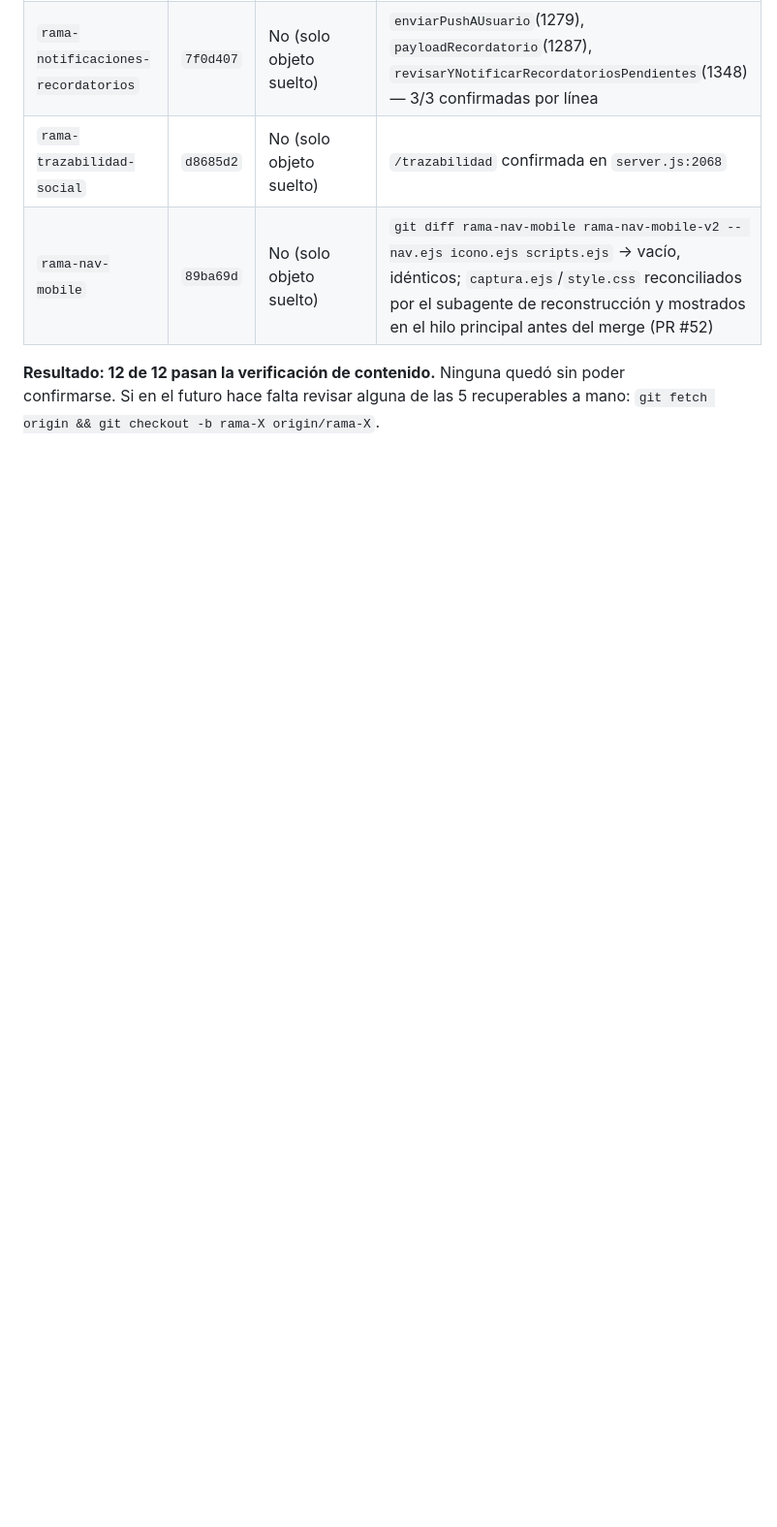
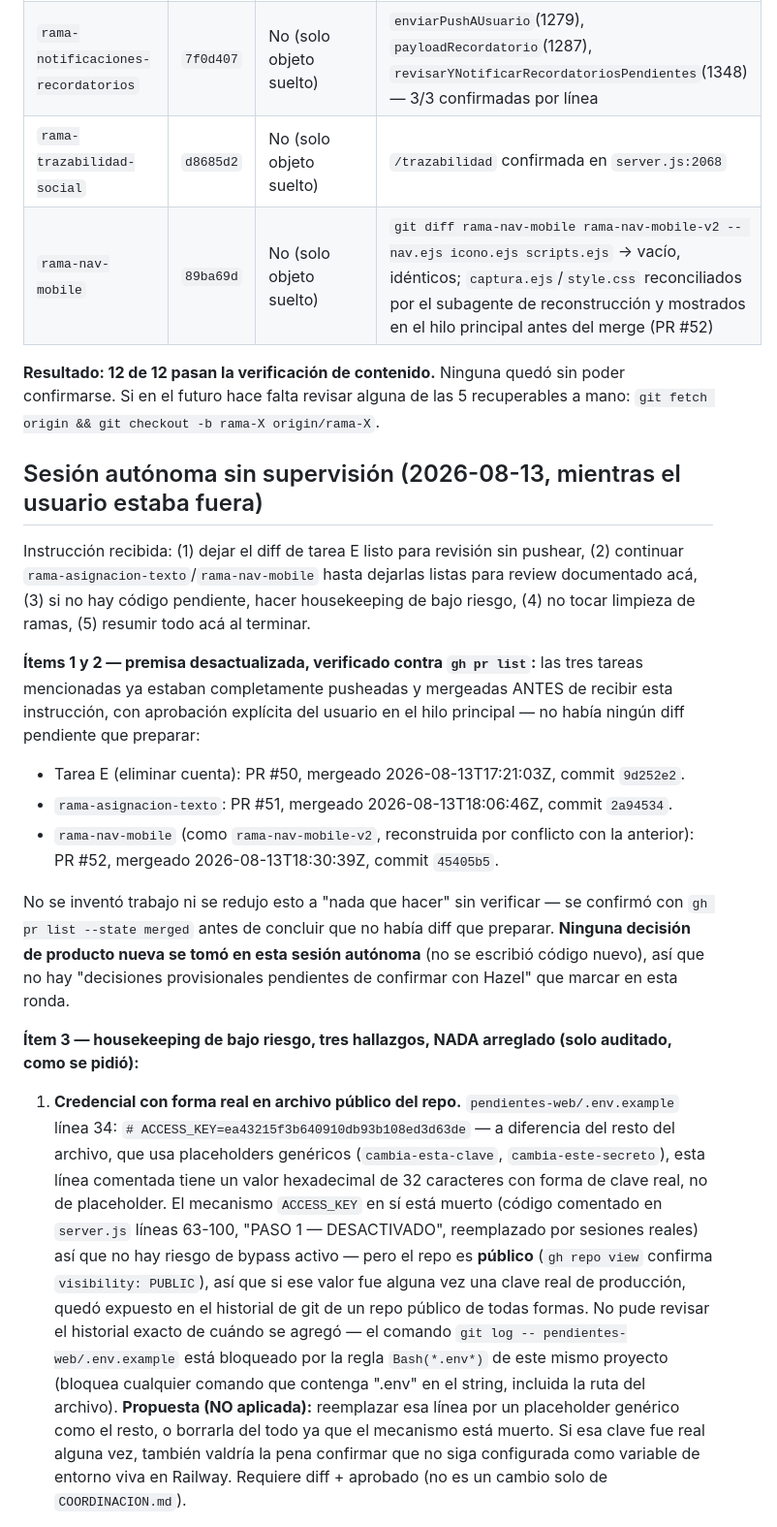
Before and after one commit to brucerojasm15-rgb/bitacora-telegram, a Markdown page: COORDINACION.md, the part around one of its changes. Shown at 97% size. Drawn GitHub-style; blank space fills up the shorter version.

```diff
--- a/COORDINACION.md
+++ b/COORDINACION.md
@@ -2135,3 +2135,47 @@ commits distintos) — el criterio real de "pasa" es la verificación de conteni
 confirmarse. Si en el futuro hace falta revisar alguna de las 5 recuperables a mano:
 `git fetch origin && git checkout -b rama-X origin/rama-X`.
 
+## Sesión autónoma sin supervisión (2026-08-13, mientras el usuario estaba fuera)
+
+Instrucción recibida: (1) dejar el diff de tarea E listo para revisión sin pushear,
+(2) continuar `rama-asignacion-texto`/`rama-nav-mobile` hasta dejarlas listas para
+review documentado acá, (3) si no hay código pendiente, hacer housekeeping de bajo
+riesgo, (4) no tocar limpieza de ramas, (5) resumir todo acá al terminar.
+
+**Ítems 1 y 2 — premisa desactualizada, verificado contra `gh pr list`:** las tres
+tareas mencionadas ya estaban completamente pusheadas y mergeadas ANTES de recibir
+esta instrucción, con aprobación explícita del usuario en el hilo principal — no
+había ningún diff pendiente que preparar:
+- Tarea E (eliminar cuenta): PR #50, mergeado 2026-08-13T17:21:03Z, commit `9d252e2`.
+- `rama-asignacion-texto`: PR #51, mergeado 2026-08-13T18:06:46Z, commit `2a94534`.
+- `rama-nav-mobile` (como `rama-nav-mobile-v2`, reconstruida por conflicto con la
+  anterior): PR #52, mergeado 2026-08-13T18:30:39Z, commit `45405b5`.
+
+No se inventó trabajo ni se redujo esto a "nada que hacer" sin verificar — se
+confirmó con `gh pr list --state merged` antes de concluir que no había diff que
+preparar. **Ninguna decisión de producto nueva se tomó en esta sesión autónoma**
+(no se escribió código nuevo), así que no hay "decisiones provisionales pendientes
+de confirmar con Hazel" que marcar en esta ronda.
+
+**Ítem 3 — housekeeping de bajo riesgo, tres hallazgos, NADA arreglado (solo
+auditado, como se pidió):**
+
+1. **Credencial con forma real en archivo público del repo.**
+   `pendientes-web/.env.example` línea 34: `# ACCESS_KEY=ea43215f3b640910db93b108ed3d63de`
+   — a diferencia del resto del archivo, que usa placeholders genéricos
+   (`cambia-esta-clave`, `cambia-este-secreto`), esta línea comentada tiene un valor
+   hexadecimal de 32 caracteres con forma de clave real, no de placeholder. El
+   mecanismo `ACCESS_KEY` en sí está muerto (código comentado en `server.js` líneas
+   63-100, "PASO 1 — DESACTIVADO", reemplazado por sesiones reales) así que no hay
+   riesgo de bypass activo — pero el repo es **público** (`gh repo view` confirma
+   `visibility: PUBLIC`), así que si ese valor fue alguna vez una clave real de
+   producción, quedó expuesto en el historial de git de un repo público de todas
+   formas. No pude revisar el historial exacto de cuándo se agregó — el comando
+   `git log -- pendientes-web/.env.example` está bloqueado por la regla
+   `Bash(*.env*)` de este mismo proyecto (bloquea cualquier comando que contenga
+   ".env" en el string, incluida la ruta del archivo). **Propuesta (NO aplicada):**
+   reemplazar esa línea por un placeholder genérico como el resto, o borrarla del
+   todo ya que el mecanismo está muerto. Si esa clave fue real alguna vez, también
+   valdría la pena confirmar que no siga configurada como variable de entorno viva
+   en Railway. Requiere diff + aprobado (no es un cambio solo de `COORDINACION.md`).
+
```
Also changed, not shown: other parts of COORDINACION.md (+42 -0 lines).
